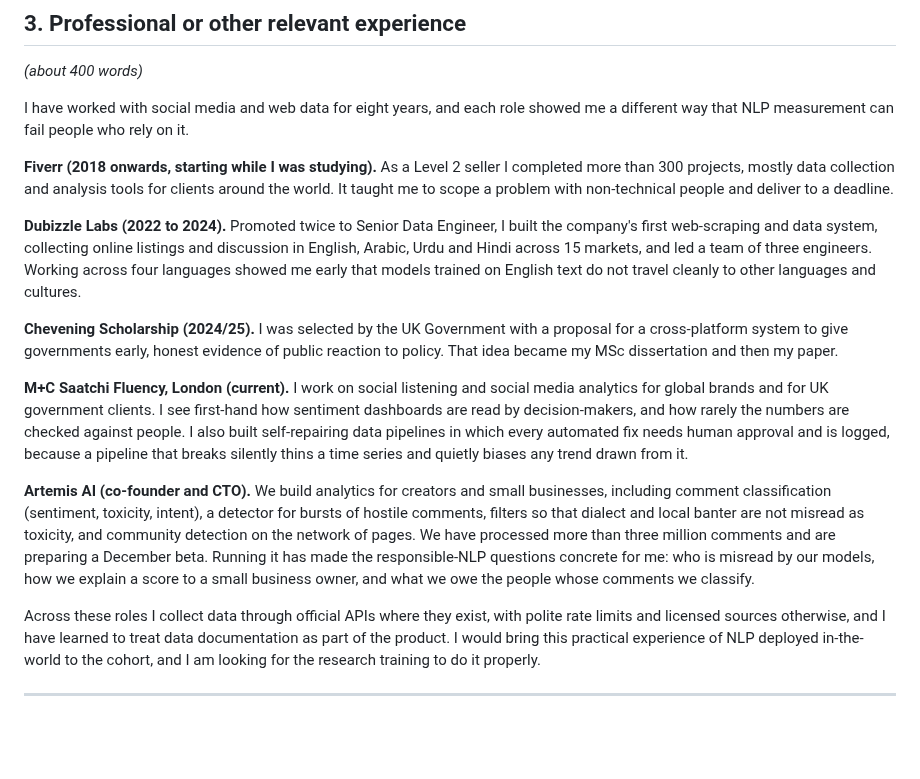
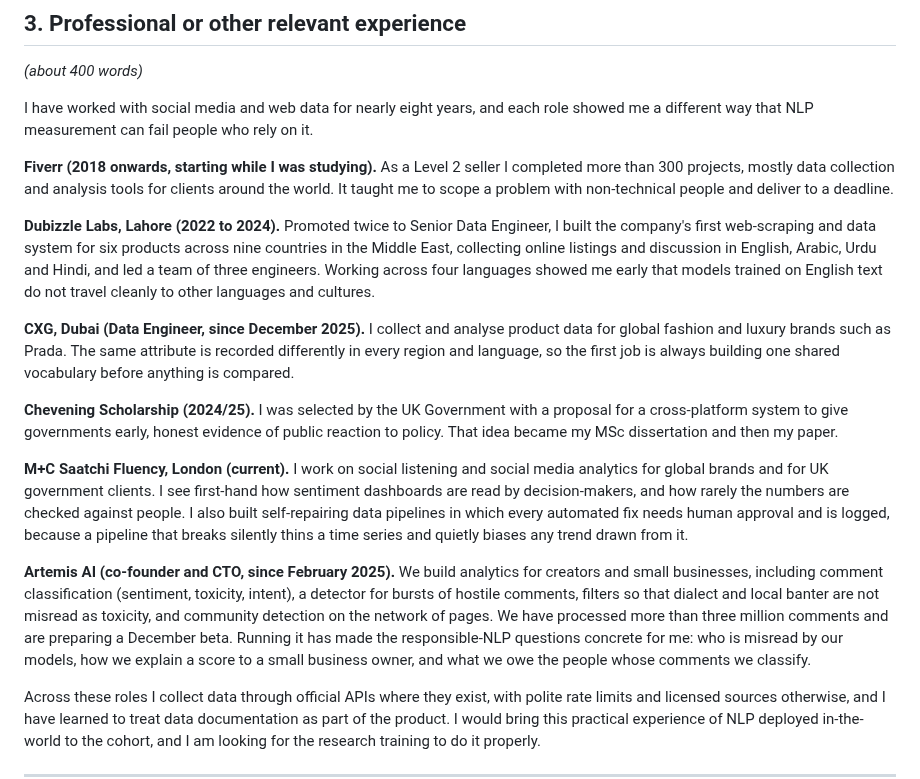
Before and after one commit to asad-ikram-mc/phd_quest, a Markdown page: Edinburgh Application/STAGE1_FORM_ANSWERS_2027.md, the part around the change. GitHub-like rendering; blank space fills up the shorter version.

Commit message:
Edinburgh Stage 1: confirmed Dubizzle (Lahore, 9 countries, 6 products), Artemis since Feb 2025, CXG role
Co-Authored-By: Claude Opus 5.5 <noreply@anthropic.com>

```diff
--- a/Edinburgh Application/STAGE1_FORM_ANSWERS_2027.md
+++ b/Edinburgh Application/STAGE1_FORM_ANSWERS_2027.md
@@ -49,17 +49,19 @@ My research experience has one thread: measuring public opinion from social medi
 ## 3. Professional or other relevant experience
 *(about 400 words)*
 
-I have worked with social media and web data for eight years, and each role showed me a different way that NLP measurement can fail people who rely on it.
+I have worked with social media and web data for nearly eight years, and each role showed me a different way that NLP measurement can fail people who rely on it.
 
 **Fiverr (2018 onwards, starting while I was studying).** As a Level 2 seller I completed more than 300 projects, mostly data collection and analysis tools for clients around the world. It taught me to scope a problem with non-technical people and deliver to a deadline.
 
-**Dubizzle Labs (2022 to 2024).** Promoted twice to Senior Data Engineer, I built the company's first web-scraping and data system, collecting online listings and discussion in English, Arabic, Urdu and Hindi across 15 markets, and led a team of three engineers. Working across four languages showed me early that models trained on English text do not travel cleanly to other languages and cultures.
+**Dubizzle Labs, Lahore (2022 to 2024).** Promoted twice to Senior Data Engineer, I built the company's first web-scraping and data system for six products across nine countries in the Middle East, collecting online listings and discussion in English, Arabic, Urdu and Hindi, and led a team of three engineers. Working across four languages showed me early that models trained on English text do not travel cleanly to other languages and cultures.
+
+**CXG, Dubai (Data Engineer, since December 2025).** I collect and analyse product data for global fashion and luxury brands such as Prada. The same attribute is recorded differently in every region and language, so the first job is always building one shared vocabulary before anything is compared.
 
 **Chevening Scholarship (2024/25).** I was selected by the UK Government with a proposal for a cross-platform system to give governments early, honest evidence of public reaction to policy. That idea became my MSc dissertation and then my paper.
 
 **M+C Saatchi Fluency, London (current).** I work on social listening and social media analytics for global brands and for UK government clients. I see first-hand how sentiment dashboards are read by decision-makers, and how rarely the numbers are checked against people. I also built self-repairing data pipelines in which every automated fix needs human approval and is logged, because a pipeline that breaks silently thins a time series and quietly biases any trend drawn from it.
 
-**Artemis AI (co-founder and CTO).** We build analytics for creators and small businesses, including comment classification (sentiment, toxicity, intent), a detector for bursts of hostile comments, filters so that dialect and local banter are not misread as toxicity, and community detection on the network of pages. We have processed more than three million comments and are preparing a December beta. Running it has made the responsible-NLP questions concrete for me: who is misread by our models, how we explain a score to a small business owner, and what we owe the people whose comments we classify.
+**Artemis AI (co-founder and CTO, since February 2025).** We build analytics for creators and small businesses, including comment classification (sentiment, toxicity, intent), a detector for bursts of hostile comments, filters so that dialect and local banter are not misread as toxicity, and community detection on the network of pages. We have processed more than three million comments and are preparing a December beta. Running it has made the responsible-NLP questions concrete for me: who is misread by our models, how we explain a score to a small business owner, and what we owe the people whose comments we classify.
 
 Across these roles I collect data through official APIs where they exist, with polite rate limits and licensed sources otherwise, and I have learned to treat data documentation as part of the product. I would bring this practical experience of NLP deployed in-the-world to the cohort, and I am looking for the research training to do it properly.
 
```
